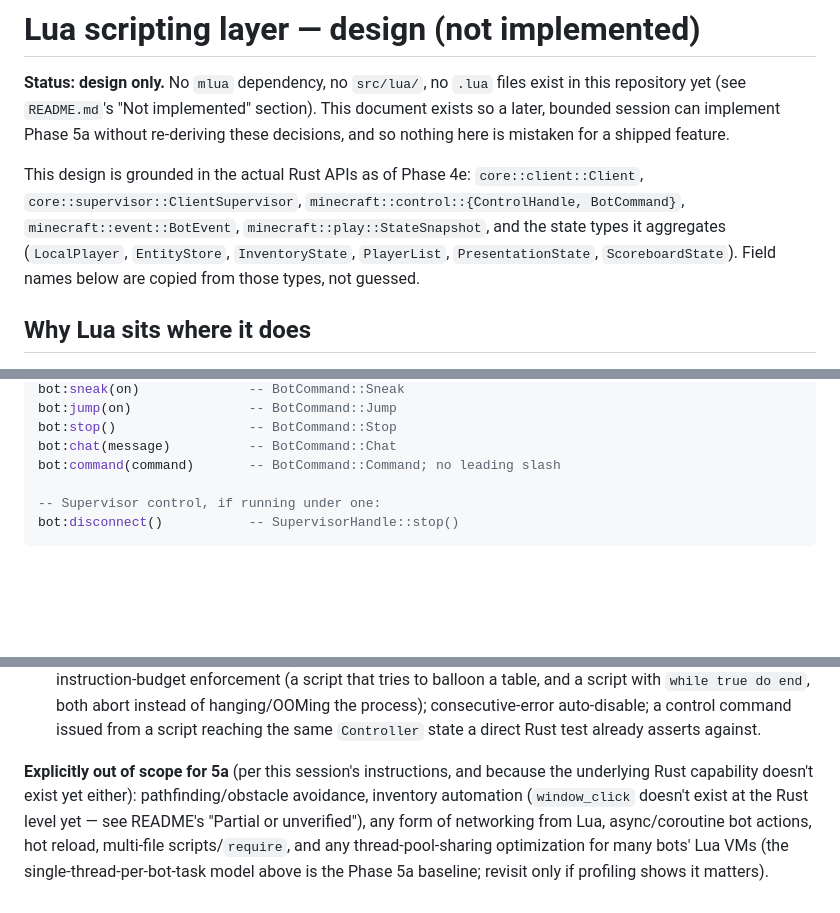
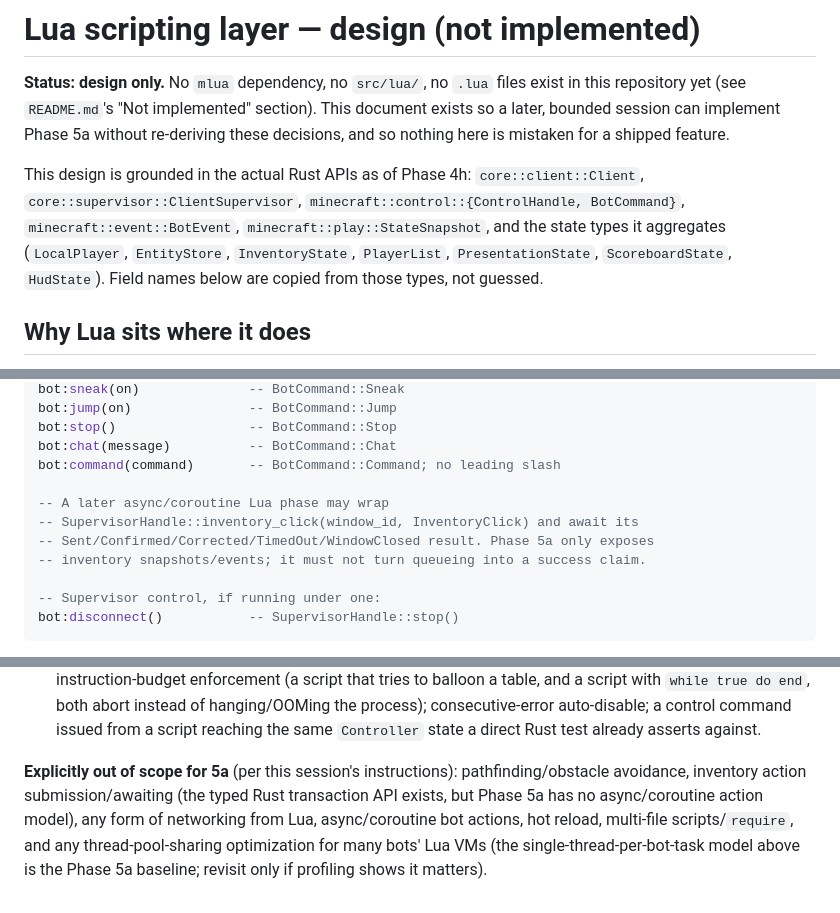
Before and after one commit to kubsoon123/Minerider, a Markdown page: docs/lua_design.md, 3 parts joined by grey strips. GitHub-like rendering; blank space fills up the shorter version.

```diff
--- a/docs/lua_design.md
+++ b/docs/lua_design.md
@@ -6,13 +6,13 @@ section). This document exists so a later, bounded session can implement
 Phase 5a without re-deriving these decisions, and so nothing here is
 mistaken for a shipped feature.
 
-This design is grounded in the actual Rust APIs as of Phase 4e:
+This design is grounded in the actual Rust APIs as of Phase 4h:
 `core::client::Client`, `core::supervisor::ClientSupervisor`,
 `minecraft::control::{ControlHandle, BotCommand}`,
 `minecraft::event::BotEvent`, `minecraft::play::StateSnapshot`, and the
 state types it aggregates (`LocalPlayer`, `EntityStore`, `InventoryState`,
-`PlayerList`, `PresentationState`, `ScoreboardState`). Field names below are
-copied from those types, not guessed.
+`PlayerList`, `PresentationState`, `ScoreboardState`, `HudState`). Field
+names below are copied from those types, not guessed.
 
 ## Why Lua sits where it does
 
@@ -228,6 +230,11 @@ bot:jump(on)               -- BotCommand::Jump
 bot:stop()                 -- BotCommand::Stop
 bot:chat(message)          -- BotCommand::Chat
 bot:command(command)       -- BotCommand::Command; no leading slash
+
+-- A later async/coroutine Lua phase may wrap
+-- SupervisorHandle::inventory_click(window_id, InventoryClick) and await its
+-- Sent/Confirmed/Corrected/TimedOut/WindowClosed result. Phase 5a only exposes
+-- inventory snapshots/events; it must not turn queueing into a success claim.
 
 -- Supervisor control, if running under one:
 bot:disconnect()           -- SupervisorHandle::stop()
@@ -310,11 +317,10 @@ A later, bounded session could implement exactly this, no more:
   a control command issued from a script reaching the same `Controller`
   state a direct Rust test already asserts against.
 
-**Explicitly out of scope for 5a** (per this session's instructions, and
-because the underlying Rust capability doesn't exist yet either):
-pathfinding/obstacle avoidance, inventory automation (`window_click`
-doesn't exist at the Rust level yet — see README's "Partial or
-unverified"), any form of networking from Lua, async/coroutine bot actions,
+**Explicitly out of scope for 5a** (per this session's instructions):
+pathfinding/obstacle avoidance, inventory action submission/awaiting (the
+typed Rust transaction API exists, but Phase 5a has no async/coroutine action
+model), any form of networking from Lua, async/coroutine bot actions,
 hot reload, multi-file scripts/`require`, and any thread-pool-sharing
 optimization for many bots' Lua VMs (the single-thread-per-bot-task model
 above is the Phase 5a baseline; revisit only if profiling shows it matters).
```
Also changed, not shown: other parts of docs/lua_design.md (+3 -1 lines), README.md (+12 -5 lines), docs/progress.md (+64 -0 lines).
